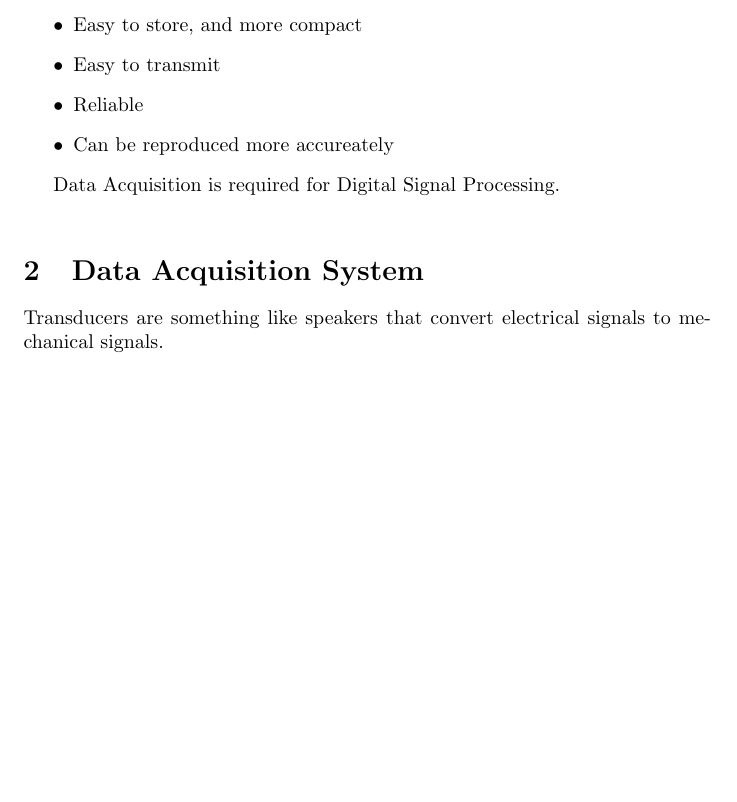
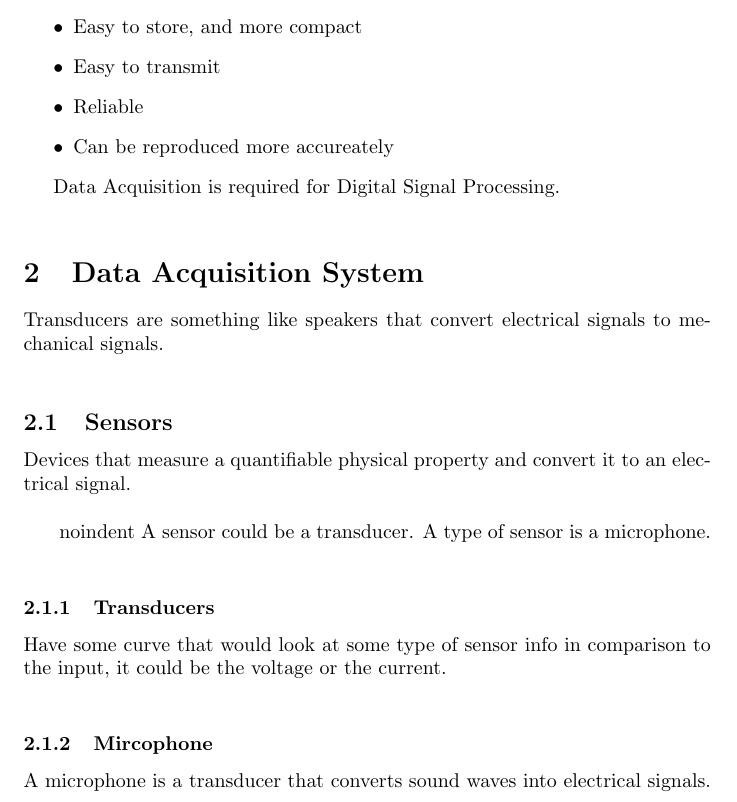
Before and after one commit to Lifearafter/OverleafProjs, a LaTeX paper (Notes0903.tex): part of page 2 of 2, cut so that both start at the same text, the shorter picture padded with empty space. Compiled offline with pdfLaTeX.

Commit message:
feat: changes to tex file to add notes on motors and sensors

```diff
--- a/Notes0903.tex
+++ b/Notes0903.tex
@@ -49,5 +49,17 @@ Data Acquisition is required for Digital Signal Processing.\\
 \section{Data Acquisition System}
 Transducers are something like speakers that convert electrical signals to mechanical signals.\\
 
+\subsection{Sensors}
+Devices that measure a quantifiable physical property and convert it to an electrical signal.\\
+
+\
+noindent A sensor could be a transducer.
+A type of sensor is a microphone.\\
+
+\subsubsection{Transducers}
+Have some curve that would look at some type of sensor info in comparison to the input, it could be the voltage or the current.\\
+
+\subsubsection{Mircophone}
+A microphone is a transducer that converts sound waves into electrical signals.\\
 
 \end{document}
```
Also changed, not shown: Notes0903.pdf (added), 1 other file.
